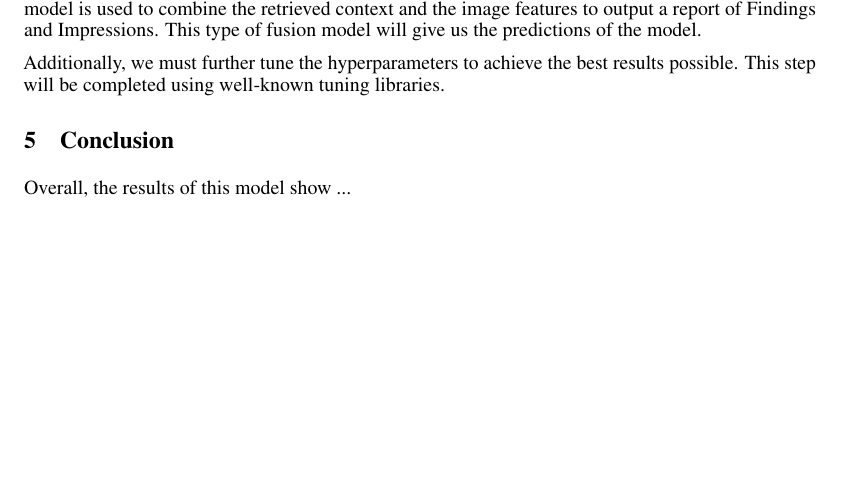
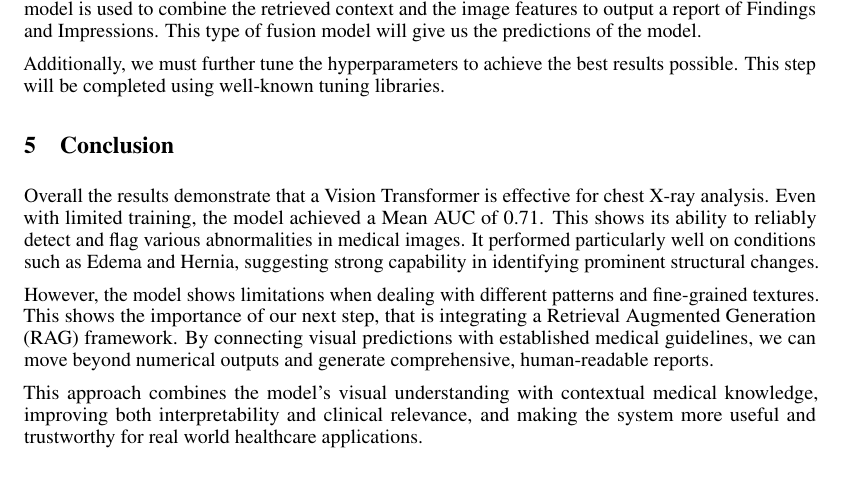
Before and after one commit to Ramyac24/DL-Group-Project, a LaTeX paper (FileTree/neurips_2026.tex): part of page 3 of 9 before the commit and part of page 3 of 10 after it, cut so that both start at the same text, the shorter picture padded with empty space. Compiled offline with pdfLaTeX.

Commit message:
add baseline and conclusion

```diff
--- a/FileTree/neurips_2026.tex
+++ b/FileTree/neurips_2026.tex
@@ -169,7 +169,11 @@ The first step we must take is to incorporate a retrieval augmented generation (
 Additionally, we must further tune the hyperparameters to achieve the best results possible. This step will be completed using well-known tuning libraries.
 
 \section{Conclusion}
-Overall, the results of this model show ...
+Overall the results demonstrate that a Vision Transformer is effective for chest X-ray analysis. Even with limited training, the model achieved a Mean AUC of 0.71. This shows its ability to reliably detect and flag various abnormalities in medical images. It performed particularly well on conditions such as Edema and Hernia, suggesting strong capability in identifying prominent structural changes.
+
+However, the model shows limitations when dealing with different patterns and fine-grained textures. This shows the importance of our next step, that is integrating a Retrieval Augmented Generation (RAG) framework. By connecting visual predictions with established medical guidelines, we can move beyond numerical outputs and generate comprehensive, human-readable reports.
+
+This approach combines the model’s visual understanding with contextual medical knowledge, improving both interpretability and clinical relevance, and making the system more useful and trustworthy for real world healthcare applications.
 
 
 \section*{References}
```
